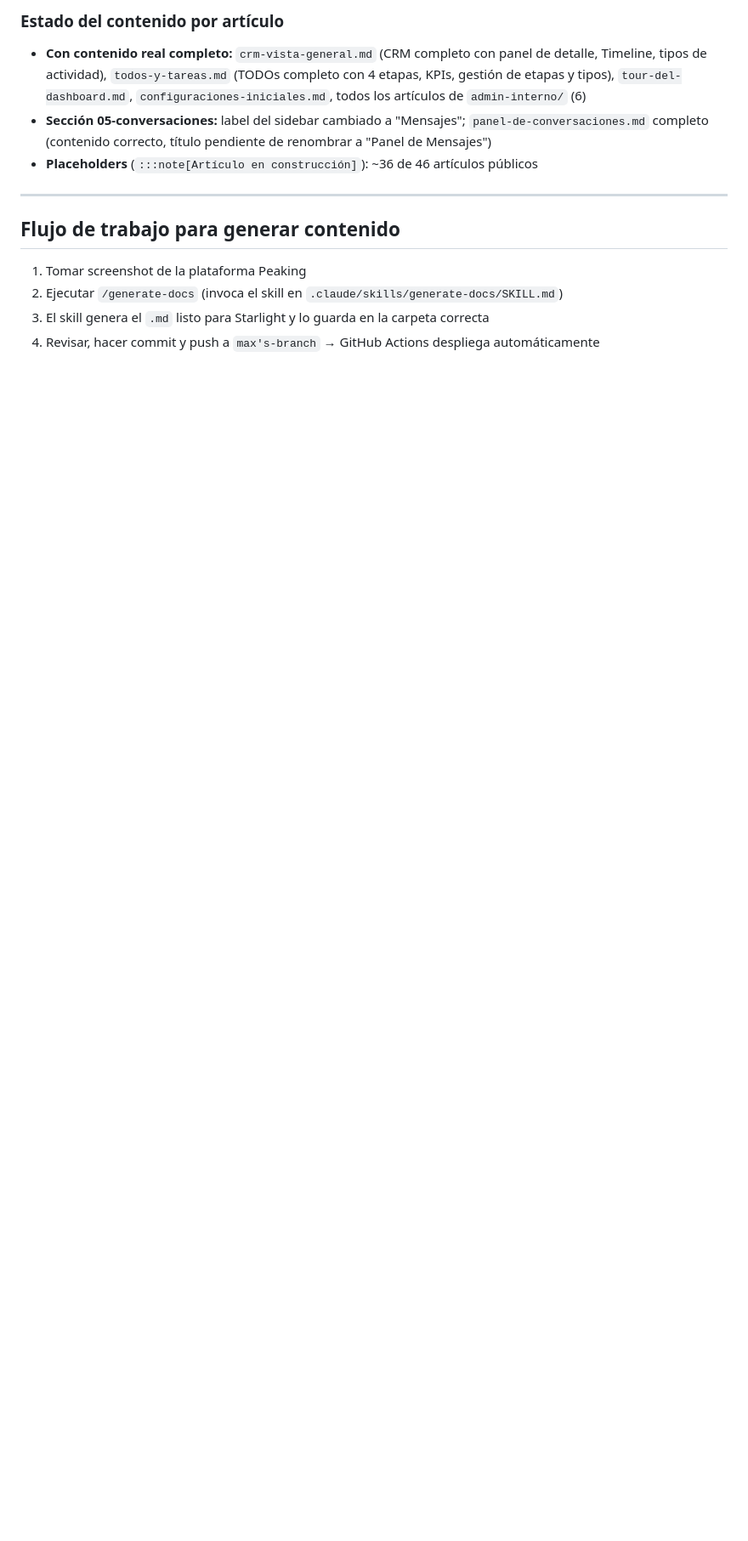
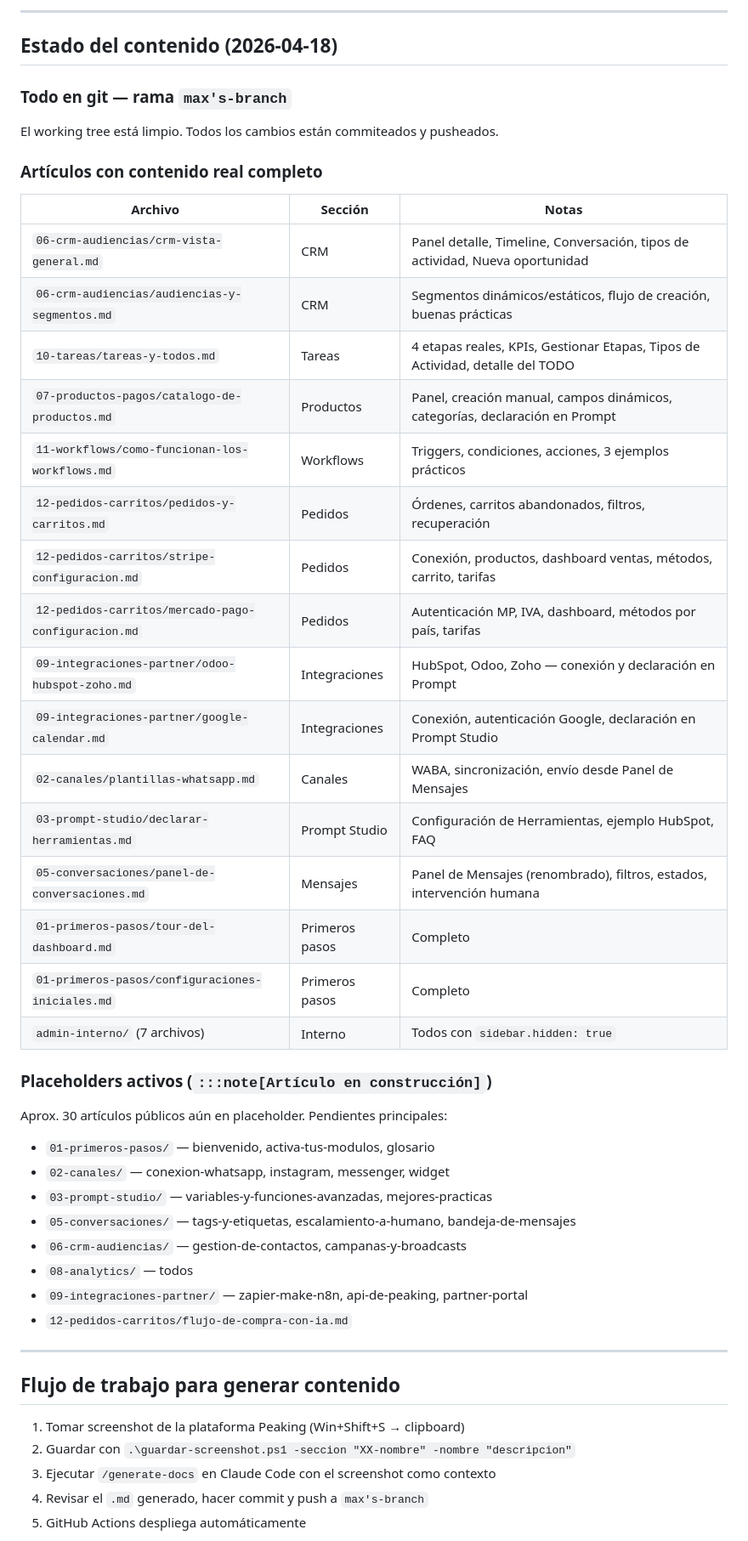
Before and after one commit to e-v-e-r-h-a-r-d/peaking-ai-docs, a Markdown page: CLAUDE.md, the part around one of its changes. Shown at 85% size. GitHub-like rendering; blank space fills up the shorter version.

```diff
--- a/CLAUDE.md
+++ b/CLAUDE.md
@@ -52,15 +58,52 @@ Cada sección tiene un `index.md` y entre 4–6 artículos específicos. Total:
 
-### Estado del contenido por artículo
-- **Con contenido real completo:** `crm-vista-general.md` (CRM completo con panel de detalle, Timeline, tipos de actividad), `todos-y-tareas.md` (TODOs completo con 4 etapas, KPIs, gestión de etapas y tipos), `tour-del-dashboard.md`, `configuraciones-iniciales.md`, todos los artículos de `admin-interno/` (6)
-- **Sección 05-conversaciones:** label del sidebar cambiado a "Mensajes"; `panel-de-conversaciones.md` completo (contenido correcto, título pendiente de renombrar a "Panel de Mensajes")
-- **Placeholders** (`:::note[Artículo en construcción]`): ~36 de 46 artículos públicos
+---
+
+## Estado del contenido (2026-04-18)
+
+### Todo en git — rama `max's-branch`
+
+El working tree está limpio. Todos los cambios están commiteados y pusheados.
+
+### Artículos con contenido real completo
+
+| Archivo | Sección | Notas |
+|---------|---------|-------|
+| `06-crm-audiencias/crm-vista-general.md` | CRM | Panel detalle, Timeline, Conversación, tipos de actividad, Nueva oportunidad |
+| `06-crm-audiencias/audiencias-y-segmentos.md` | CRM | Segmentos dinámicos/estáticos, flujo de creación, buenas prácticas |
+| `10-tareas/tareas-y-todos.md` | Tareas | 4 etapas reales, KPIs, Gestionar Etapas, Tipos de Actividad, detalle del TODO |
+| `07-productos-pagos/catalogo-de-productos.md` | Productos | Panel, creación manual, campos dinámicos, categorías, declaración en Prompt |
+| `11-workflows/como-funcionan-los-workflows.md` | Workflows | Triggers, condiciones, acciones, 3 ejemplos prácticos |
+| `12-pedidos-carritos/pedidos-y-carritos.md` | Pedidos | Órdenes, carritos abandonados, filtros, recuperación |
+| `12-pedidos-carritos/stripe-configuracion.md` | Pedidos | Conexión, productos, dashboard ventas, métodos, carrito, tarifas |
+| `12-pedidos-carritos/mercado-pago-configuracion.md` | Pedidos | Autenticación MP, IVA, dashboard, métodos por país, tarifas |
+| `09-integraciones-partner/odoo-hubspot-zoho.md` | Integraciones | HubSpot, Odoo, Zoho — conexión y declaración en Prompt |
+| `09-integraciones-partner/google-calendar.md` | Integraciones | Conexión, autenticación Google, declaración en Prompt Studio |
+| `02-canales/plantillas-whatsapp.md` | Canales | WABA, sincronización, envío desde Panel de Mensajes |
+| `03-prompt-studio/declarar-herramientas.md` | Prompt Studio | Configuración de Herramientas, ejemplo HubSpot, FAQ |
+| `05-conversaciones/panel-de-conversaciones.md` | Mensajes | Panel de Mensajes (renombrado), filtros, estados, intervención humana |
+| `01-primeros-pasos/tour-del-dashboard.md` | Primeros pasos | Completo |
+| `01-primeros-pasos/configuraciones-iniciales.md` | Primeros pasos | Completo |
+| `admin-interno/` (7 archivos) | Interno | Todos con `sidebar.hidden: true` |
+
+### Placeholders activos (`:::note[Artículo en construcción]`)
+
+Aprox. 30 artículos públicos aún en placeholder. Pendientes principales:
+- `01-primeros-pasos/` — bienvenido, activa-tus-modulos, glosario
+- `02-canales/` — conexion-whatsapp, instagram, messenger, widget
+- `03-prompt-studio/` — variables-y-funciones-avanzadas, mejores-practicas
+- `05-conversaciones/` — tags-y-etiquetas, escalamiento-a-humano, bandeja-de-mensajes
+- `06-crm-audiencias/` — gestion-de-contactos, campanas-y-broadcasts
+- `08-analytics/` — todos
+- `09-integraciones-partner/` — zapier-make-n8n, api-de-peaking, partner-portal
+- `12-pedidos-carritos/flujo-de-compra-con-ia.md`
 
 ---
 
 ## Flujo de trabajo para generar contenido
 
-1. Tomar screenshot de la plataforma Peaking
-2. Ejecutar `/generate-docs` (invoca el skill en `.claude/skills/generate-docs/SKILL.md`)
-3. El skill genera el `.md` listo para Starlight y lo guarda en la carpeta correcta
-4. Revisar, hacer commit y push a `max's-branch` → GitHub Actions despliega automáticamente
+1. Tomar screenshot de la plataforma Peaking (Win+Shift+S → clipboard)
+2. Guardar con `.\guardar-screenshot.ps1 -seccion "XX-nombre" -nombre "descripcion"`
+3. Ejecutar `/generate-docs` en Claude Code con el screenshot como contexto
+4. Revisar el `.md` generado, hacer commit y push a `max's-branch`
+5. GitHub Actions despliega automáticamente
 
```
Also changed, not shown: other parts of CLAUDE.md (+56 -28 lines).
